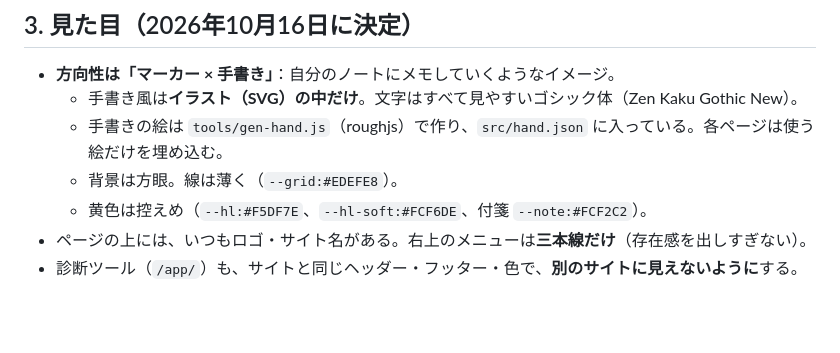
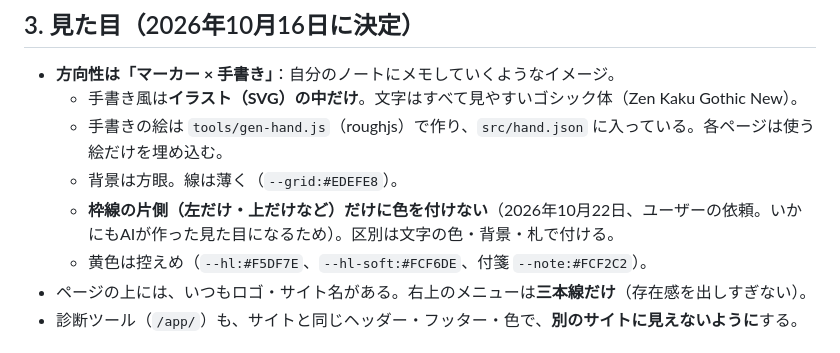
Before and after one commit to amekaigan/kurabelle, a Markdown page: .claude/spec.md, the part around the change. GitHub-like rendering; blank space fills up the shorter version.

Commit message:
仕様メモ：枠線の片側だけに色を付けない（ユーザーの依頼）
Co-Authored-By: Claude Opus 5.5 <noreply@anthropic.com>
Claude-Session: https://claude.ai/code/session_01M4BihYLDeJskWHRcfuEYKr

```diff
--- a/.claude/spec.md
+++ b/.claude/spec.md
@@ -18,6 +18,7 @@
   - 手書き風は**イラスト（SVG）の中だけ**。文字はすべて見やすいゴシック体（Zen Kaku Gothic New）。
   - 手書きの絵は `tools/gen-hand.js`（roughjs）で作り、`src/hand.json` に入っている。各ページは使う絵だけを埋め込む。
   - 背景は方眼。線は薄く（`--grid:#EDEFE8`）。
+  - **枠線の片側（左だけ・上だけなど）だけに色を付けない**（2026年10月22日、ユーザーの依頼。いかにもAIが作った見た目になるため）。区別は文字の色・背景・札で付ける。
   - 黄色は控えめ（`--hl:#F5DF7E`、`--hl-soft:#FCF6DE`、付箋 `--note:#FCF2C2`）。
 - ページの上には、いつもロゴ・サイト名がある。右上のメニューは**三本線だけ**（存在感を出しすぎない）。
 - 診断ツール（`/app/`）も、サイトと同じヘッダー・フッター・色で、**別のサイトに見えないように**する。
```
